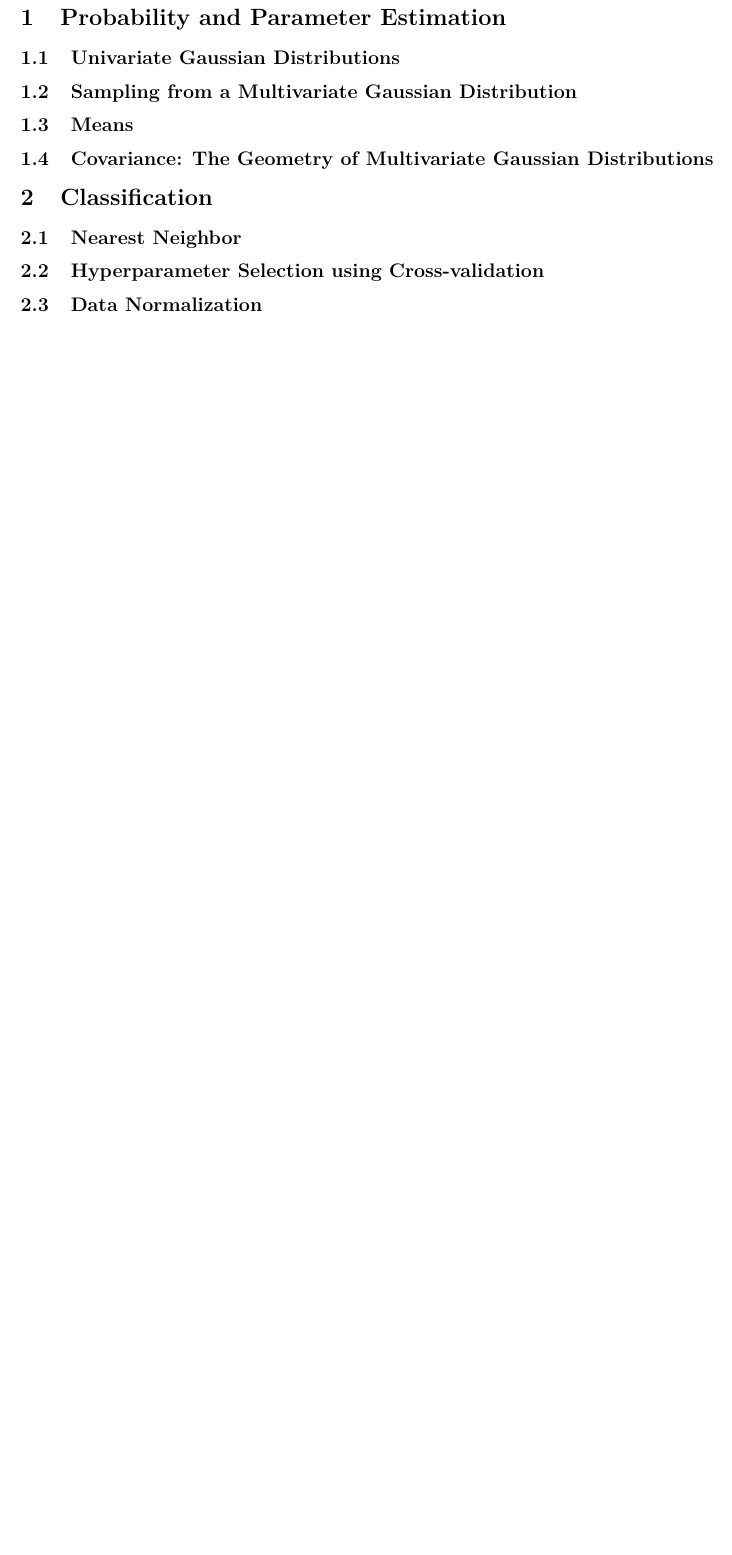
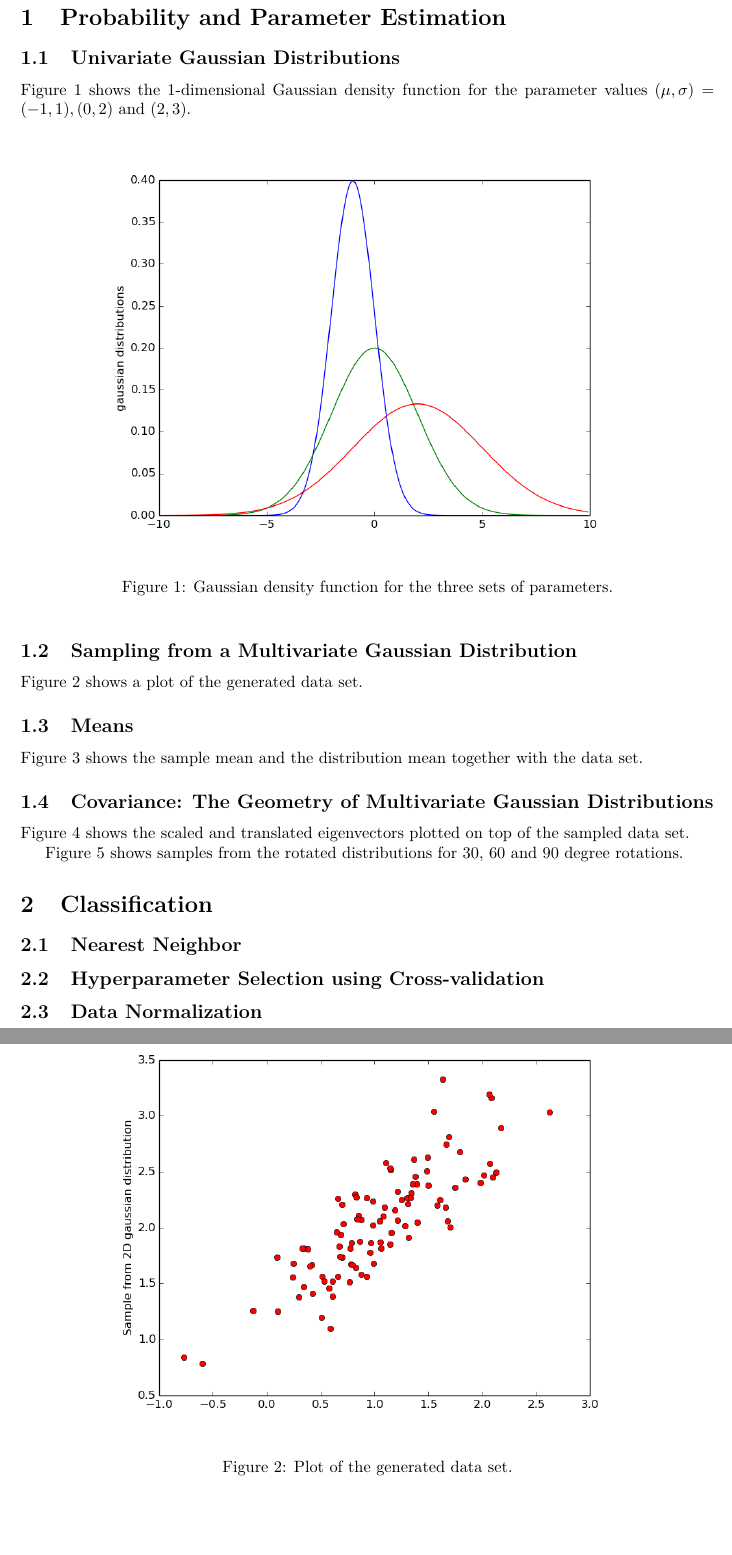
Before and after one commit to cservenka/statml, a LaTeX problem sheet (report/assignment1/statml.assignment1.tex): part of page 2 of 2 before the commit and two parts of pages 2 and 3 of 4 after it, the two joined at a grey line, cut so that both start at the same text, the shorter picture padded with empty space. Compiled offline with pdfLaTeX.

Commit message:
Put some plots in the report.

```diff
--- a/report/assignment1/statml.assignment1.tex
+++ b/report/assignment1/statml.assignment1.tex
@@ -10,6 +10,8 @@
 
 \usepackage{dsfont}
 \usepackage{lmodern}
+
+\usepackage{graphicx}
 
 \title{\textbf{Assignment 1} \\ \small Statistical Methods for Machine Learning }
 \author{\textbf{Group members}\\
@@ -26,12 +28,26 @@
 %=======================================================================
 
 \section{Probability and Parameter Estimation}
+\subsection{Univariate Gaussian Distributions}
+Figure~\ref{fig:distributions} shows the 1-dimensional Gaussian density function for the parameter values $(\mu, \sigma) = (-1, 1), (0, 2) \text{ and } (2, 3)$.
 
-\subsection{Univariate Gaussian Distributions}
+\begin{figure}[ht]
+  \centering
+  \includegraphics[width=.8\linewidth]{figures/distributions.png}
+  \caption{Gaussian density function for the three sets of parameters.}
+  \label{fig:distributions}
+\end{figure}
 
 \subsection{Sampling from a Multivariate Gaussian Distribution}
+Figure~\ref{fig:samples} shows a plot of the generated data set.
+
+\begin{figure}[ht]
+  \centering
+  \includegraphics[width=.8\linewidth]{figures/samples.png}
+  \caption{Plot of the generated data set.}
+  \label{fig:samples}
+\end{figure}
 
 \subsection{Means}
+Figure~\ref{fig:samples_with_mean} shows the sample mean and the distribution mean together with the data set.
 
-\subsection{Covariance: The Geometry of Multivariate Gaussian
-Distributions}
@@ -37,0 +58,5 @@ Distributions}
+  \label{fig:samples_with_mean}
+\end{figure}
+
+\subsection{Covariance: The Geometry of Multivariate Gaussian Distributions}
+Figure~\ref{fig:samples_with_eigenvectors} shows the scaled and translated eigenvectors plotted on top of the sampled data set.
@@ -37,0 +68,4 @@ Distributions}
+  \label{fig:samples_with_eigenvectors}
+\end{figure}
+
+Figure~\ref{fig:samples_rotated} shows samples from the rotated distributions for 30, 60 and 90 degree rotations.
@@ -38,3 +77,5 @@ Distributions}
+  \label{fig:samples_rotated}
+\end{figure}
 
 \section{Classification}
 
```
Also changed, not shown: report/assignment1/figures/distributions.png (added), report/assignment1/figures/samples.png (added), report/assignment1/figures/samples_rotated.png (added), report/assignment1/figures/samples_with_eigenvectors.png (added), report/assignment1/figures/samples_with_mean.png (added), report/assignment1/statml.assignment1.tex (14 more changed lines).
